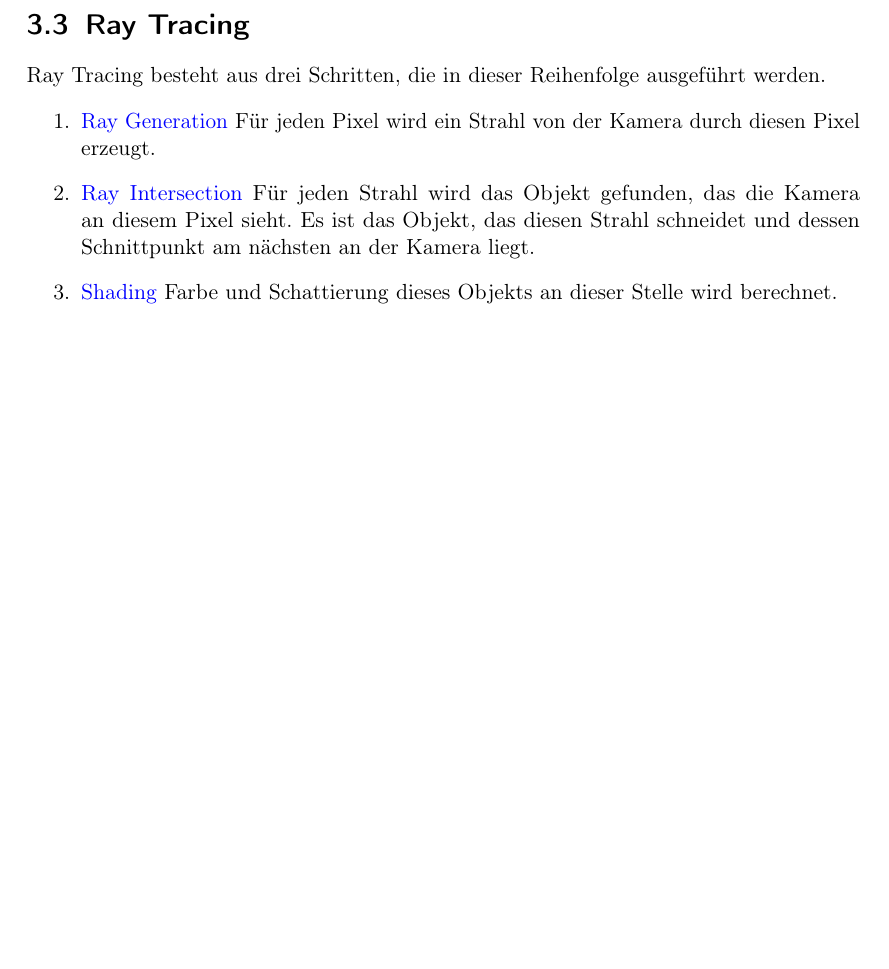
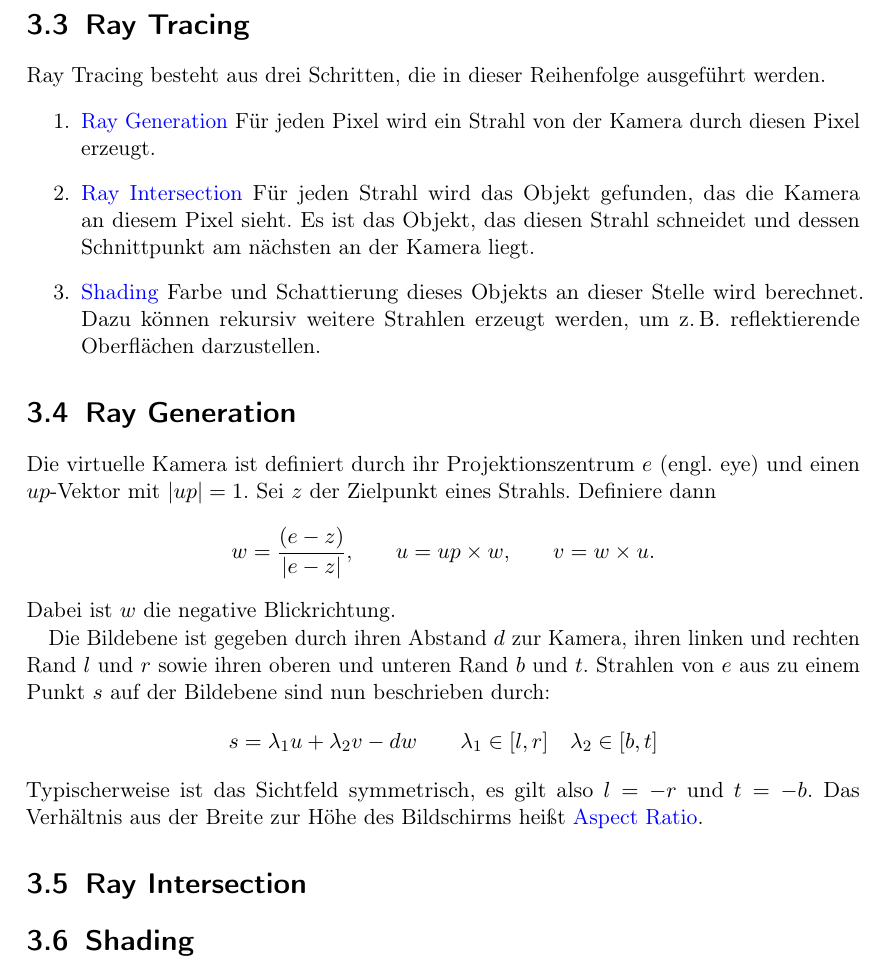
Before and after one commit to pjungeblut/computergrafik, a LaTeX document (computergrafik.tex, which reads raytracing/raytracing.tex): part of page 13 of 13, cut so that both start at the same text, the shorter picture padded with empty space. Compiled offline with pdfLaTeX.

Commit message:
Section about ray generation.

```diff
--- a/raytracing/raytracing.tex
+++ b/raytracing/raytracing.tex
@@ -42,4 +42,28 @@ Ray Tracing besteht aus drei Schritten, die in dieser Reihenfolge ausgeführt we
 	\item \introduce{Ray Intersection} Für jeden Strahl wird das Objekt gefunden, das die Kamera an diesem Pixel sieht.
 	Es ist das Objekt, das diesen Strahl schneidet und dessen Schnittpunkt am nächsten an der Kamera liegt.
 	\item \introduce{Shading} Farbe und Schattierung dieses Objekts an dieser Stelle wird berechnet.
+	Dazu können rekursiv weitere Strahlen erzeugt werden, um \zB reflektierende Oberflächen darzustellen.
 \end{enumerate}
+
+\section{Ray Generation}
+Die virtuelle Kamera ist definiert durch ihr Projektionszentrum $e$ (engl. eye) und einen $up$-Vektor mit $\norm{up} = 1$.
+Sei $z$ der Zielpunkt eines Strahls.
+Definiere dann
+\[
+	w = \frac{(e - z)}{\norm{e - z}} \text{,} \qquad
+	u = up \times w \text {,} \qquad
+	v = w \times u \text{.}
+\]
+Dabei ist $w$ die negative Blickrichtung.
+
+Die Bildebene ist gegeben durch ihren Abstand $d$ zur Kamera, ihren linken und rechten Rand $l$ und $r$ sowie ihren oberen und unteren Rand $b$ und $t$.
+Strahlen von $e$ aus zu einem Punkt $s$ auf der Bildebene sind nun beschrieben durch:
+\[
+	s = \lambda_1 u + \lambda_2 v - dw \qquad \lambda_1 \in [l, r] \quad \lambda_2 \in [b, t]
+\]
+Typischerweise ist das Sichtfeld symmetrisch, es gilt also $l = -r$ und $t = -b$.
+Das Verhältnis aus der Breite zur Höhe des Bildschirms heißt \introduce{Aspect Ratio}.
+
+\section{Ray Intersection}
+
+\section{Shading}
```
Also changed, not shown: computergrafik.pdf.
